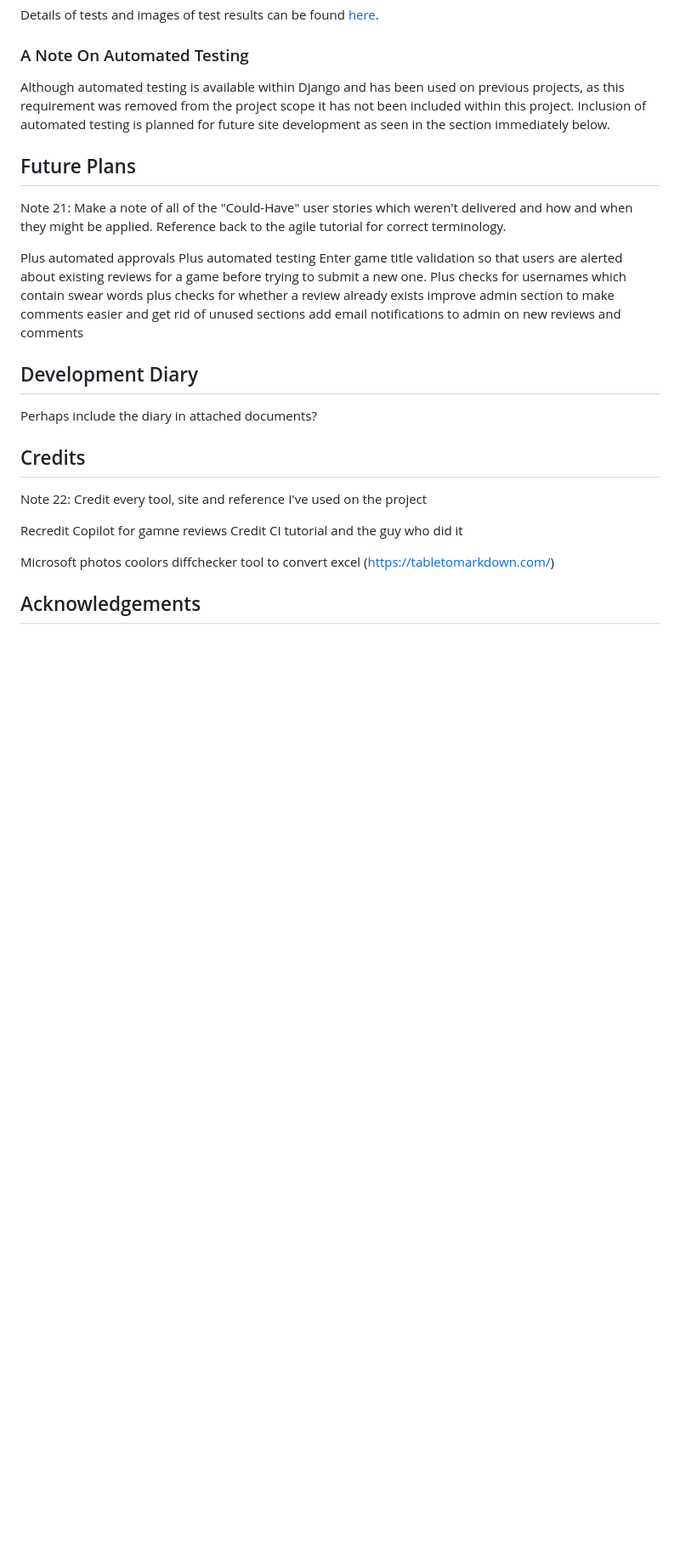
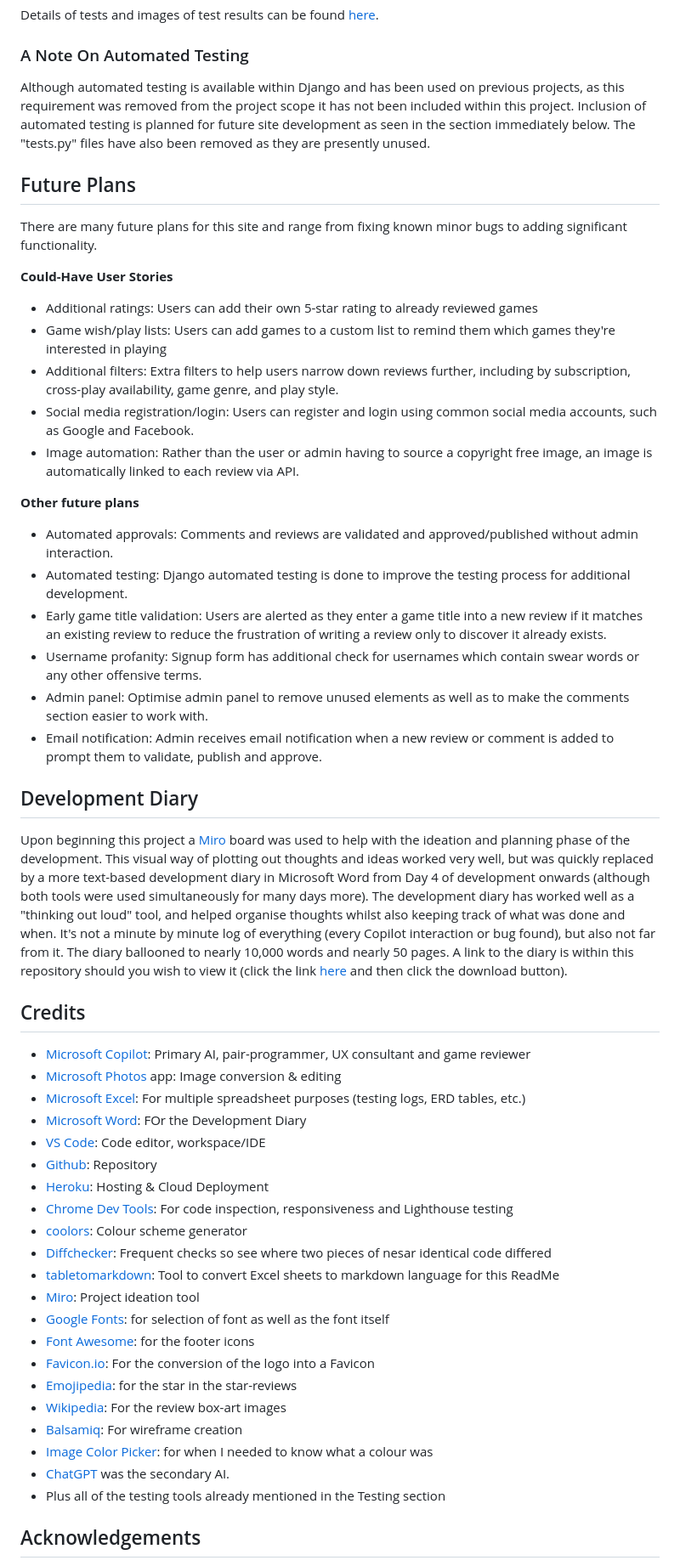
Before and after one commit to CharlesTack/AllCoopedUp, a Markdown page: README.md, the part around the change printed below. Shown: that part at 85% size. GitHub-like rendering; blank space fills up the shorter version.

Commit message:
Update from future plans onwards

```diff
--- a/README.md
+++ b/README.md
@@ -286,37 +286,54 @@ Further testing carried out:
 Details of tests and images of test results can be found [here](static/readme/documents/testing.md).
 
 ### A Note On Automated Testing
-Although automated testing is available within Django and has been used on previous projects, as this requirement was removed from the project scope it has not been included within this project.  Inclusion of automated testing is planned for future site development as seen in the section immediately below.
+Although automated testing is available within Django and has been used on previous projects, as this requirement was removed from the project scope it has not been included within this project.  Inclusion of automated testing is planned for future site development as seen in the section immediately below.  The "tests.py" files have also been removed as they are presently unused.
 
 ## Future Plans
 
-Note 21:
-Make a note of all of the "Could-Have" user stories which weren't delivered and how and when they might be applied.  Reference back to the agile tutorial for correct terminology.
+There are many future plans for this site and range from fixing known minor bugs to adding significant functionality.
 
-Plus automated approvals
-Plus automated testing
-Enter game title validation so that users are alerted about existing reviews for a game before trying to submit a new one.
-Plus checks for usernames which contain swear words
-plus checks for whether a review already exists
-improve admin section to make comments easier and get rid of unused sections
-add email notifications to admin on new reviews and comments
+**Could-Have User Stories**
+- Additional ratings: Users can add their own 5-star rating to already reviewed games
+- Game wish/play lists: Users can add games to a custom list to remind them which games they're interested in playing
+- Additional filters: Extra filters to help users narrow down reviews further, including by subscription, cross-play availability, game genre, and play style.
+- Social media registration/login: Users can register and login using common social media accounts, such as Google and Facebook.
+- Image automation: Rather than the user or admin having to source a copyright free image, an image is automatically linked to each review via API.
+
+**Other future plans**
+- Automated approvals: Comments and reviews are validated and approved/published without admin interaction.
+- Automated testing: Django automated testing is done to improve the testing process for additional development.
+- Early game title validation: Users are alerted as they enter a game title into a new review if it matches an existing review to reduce the frustration of writing a review only to discover it already exists.
+- Username profanity: Signup form has additional check for usernames which contain swear words or any other offensive terms.
+- Admin panel: Optimise admin panel to remove unused elements as well as to make the comments section easier to work with.
+- Email notification: Admin receives email notification when a new review or comment is added to prompt them to validate, publish and approve.
 
 ## Development Diary
 
-Perhaps include the diary in attached documents?
+Upon beginning this project a [Miro](https://miro.com/) board was used to help with the ideation and planning phase of the development.  This visual way of plotting out thoughts and ideas worked very well, but was quickly replaced by a more text-based development diary in Microsoft Word from Day 4 of development onwards (although both tools were used simultaneously for many days more).  The development diary has worked well as a "thinking out loud" tool, and helped organise thoughts whilst also keeping track of what was done and when.  It's not a minute by minute log of everything (every Copilot interaction or bug found), but also not far from it.  The diary ballooned to nearly 10,000 words and nearly 50 pages.  A link to the diary is within this repository should you wish to view it (click the link [here](/static/readme/documents/Development%20Diary.docx) and then click the download button).
 
 ## Credits
 
-Note 22:
-Credit every tool, site and reference I've used on the project
-
-Recredit Copilot for gamne reviews
-Credit CI tutorial and the guy who did it
-
-Microsoft photos
-coolors
-diffchecker
-tool to convert excel (https://tabletomarkdown.com/)
+- [Microsoft Copilot](https://copilot.microsoft.com/): Primary AI, pair-programmer, UX consultant and game reviewer
+- [Microsoft Photos](https://www.microsoft.com/en-gb/windows/tips/photos-app) app: Image conversion & editing
+- [Microsoft Excel](https://www.microsoft.com/en-gb/microsoft-365/excel): For multiple spreadsheet purposes (testing logs, ERD tables, etc.)
+- [Microsoft Word](https://www.microsoft.com/en-gb/microsoft-365/word): FOr the Development Diary
+- [VS Code](https://code.visualstudio.com/): Code editor, workspace/IDE
+- [Github](https://github.com/): Repository
+- [Heroku](https://heroku.com/): Hosting & Cloud Deployment
+- [Chrome Dev Tools](https://developer.chrome.com/docs/devtools): For code inspection, responsiveness and Lighthouse testing
+- [coolors](https://coolors.co/): Colour scheme generator
+- [Diffchecker](https://www.diffchecker.com/): Frequent checks so see where two pieces of nesar identical code differed
+- [tabletomarkdown](https://tabletomarkdown.com/): Tool to convert Excel sheets to markdown language for this ReadMe
+- [Miro](https://miro.com/): Project ideation tool
+- [Google Fonts](https://fonts.google.com/): for selection of font as well as the font itself
+- [Font Awesome](https://fontawesome.com/): for the footer icons
+- [Favicon.io](https://favicon.io/): For the conversion of the logo into a Favicon
+- [Emojipedia](https://emojipedia.org/): for the star in the star-reviews
+- [Wikipedia](https://www.wikipedia.org/): For the review box-art images
+- [Balsamiq](https://balsamiq.com/): For wireframe creation
+- [Image Color Picker](https://imagecolorpicker.com/): for when I needed to know what a colour was
+- [ChatGPT](https://chatgpt.com/) was the secondary AI.
+- Plus all of the testing tools already mentioned in the Testing section
 
 
 ## Acknowledgements
```
Also changed, not shown: other parts of README.md (+11 -3 lines).
